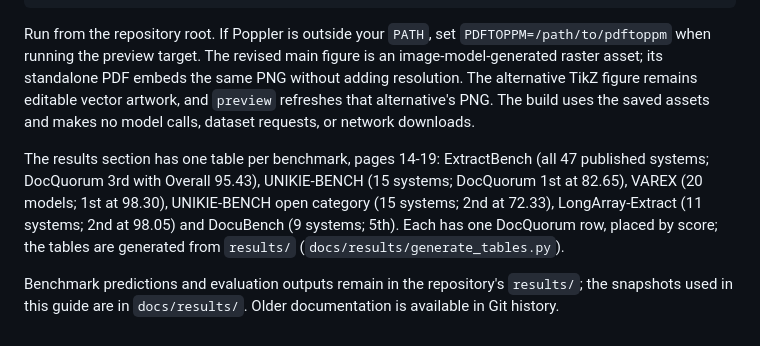
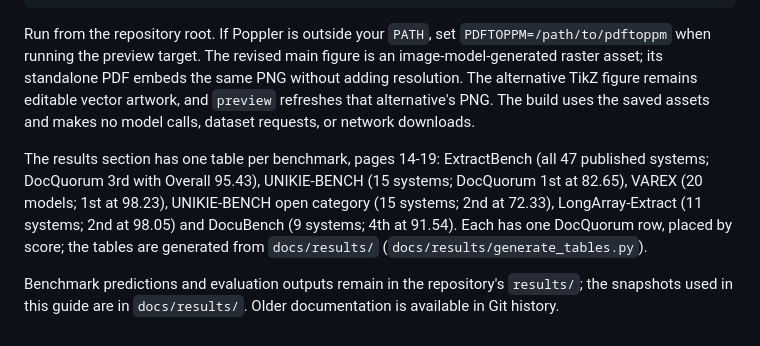
Before and after one commit to ashutoshdayal13/docquorum, a Markdown page: docs/README.md, the part around the change. Drawn GitHub-style.

Commit message:
docs/README: the guide's results pages as they are (VAREX 98.23, DocuBench 4th at 91.54)

```diff
--- a/docs/README.md
+++ b/docs/README.md
@@ -32,6 +32,6 @@ make -C docs clean
 
 Run from the repository root. If Poppler is outside your `PATH`, set `PDFTOPPM=/path/to/pdftoppm` when running the preview target. The revised main figure is an image-model-generated raster asset; its standalone PDF embeds the same PNG without adding resolution. The alternative TikZ figure remains editable vector artwork, and `preview` refreshes that alternative's PNG. The build uses the saved assets and makes no model calls, dataset requests, or network downloads.
 
-The results section has one table per benchmark, pages 14-19: ExtractBench (all 47 published systems; DocQuorum 3rd with Overall 95.43), UNIKIE-BENCH (15 systems; DocQuorum 1st at 82.65), VAREX (20 models; 1st at 98.30), UNIKIE-BENCH open category (15 systems; 2nd at 72.33), LongArray-Extract (11 systems; 2nd at 98.05) and DocuBench (9 systems; 5th). Each has one DocQuorum row, placed by score; the tables are generated from `results/` (`docs/results/generate_tables.py`).
+The results section has one table per benchmark, pages 14-19: ExtractBench (all 47 published systems; DocQuorum 3rd with Overall 95.43), UNIKIE-BENCH (15 systems; DocQuorum 1st at 82.65), VAREX (20 models; 1st at 98.23), UNIKIE-BENCH open category (15 systems; 2nd at 72.33), LongArray-Extract (11 systems; 2nd at 98.05) and DocuBench (9 systems; 4th at 91.54). Each has one DocQuorum row, placed by score; the tables are generated from `docs/results/` (`docs/results/generate_tables.py`).
 
 Benchmark predictions and evaluation outputs remain in the repository's `results/`; the snapshots used in this guide are in `docs/results/`. Older documentation is available in Git history.
```
